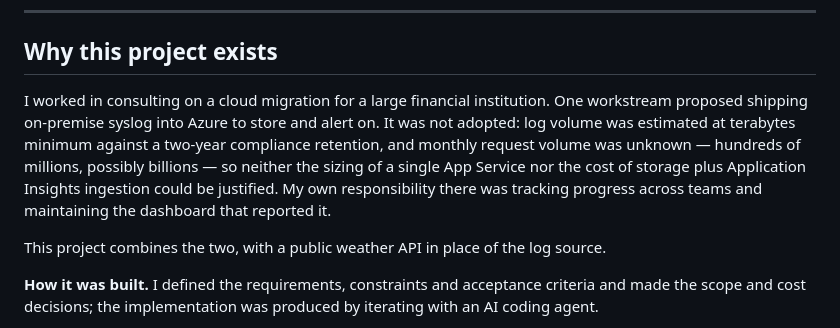
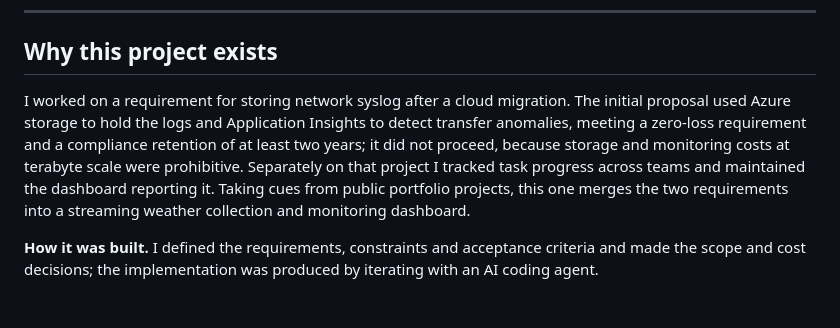
Before and after one commit to Shomao1998/weather-streaming-app, a Markdown page: README.md, the part around the change. GitHub-like rendering; blank space fills up the shorter version.

Commit message:
docs: restate the origin as the requirement it actually was
The requirement was how to store network syslog after a cloud migration, with
Application Insights watching for transfer anomalies against a zero-loss
guarantee and a two-year compliance retention — not simply "collect logs". The
zero-loss part is what the buffering layer, the append-only bronze layer and
the deterministic record ids in this project exist to reproduce.

Keeps the reason it did not proceed, since the cost handling described further
down follows from it, and notes that the design drew on public portfolio
projects.

Chinese origin paragraph: 154 characters.

Co-Authored-By: Claude Opus 5 <noreply@anthropic.com>

```diff
--- a/README.md
+++ b/README.md
@@ -17,15 +17,13 @@ a public dashboard — with alerting on both the pipeline and the data flowing t
 
 ## Why this project exists
 
-I worked in consulting on a cloud migration for a large financial institution. One workstream
-proposed shipping on-premise syslog into Azure to store and alert on. It was not adopted: log
-volume was estimated at terabytes minimum against a two-year compliance retention, and monthly
-request volume was unknown — hundreds of millions, possibly billions — so neither the sizing of a
-single App Service nor the cost of storage plus Application Insights ingestion could be justified.
-My own responsibility there was tracking progress across teams and maintaining the dashboard that
-reported it.
-
-This project combines the two, with a public weather API in place of the log source.
+I worked on a requirement for storing network syslog after a cloud migration. The initial proposal
+used Azure storage to hold the logs and Application Insights to detect transfer anomalies, meeting
+a zero-loss requirement and a compliance retention of at least two years; it did not proceed,
+because storage and monitoring costs at terabyte scale were prohibitive. Separately on that project
+I tracked task progress across teams and maintained the dashboard reporting it. Taking cues from
+public portfolio projects, this one merges the two requirements into a streaming weather collection
+and monitoring dashboard.
 
 **How it was built.** I defined the requirements, constraints and acceptance criteria and made the
 scope and cost decisions; the implementation was produced by iterating with an AI coding agent.
```
Also changed, not shown: README.zh-CN.md (+4 -6 lines).
